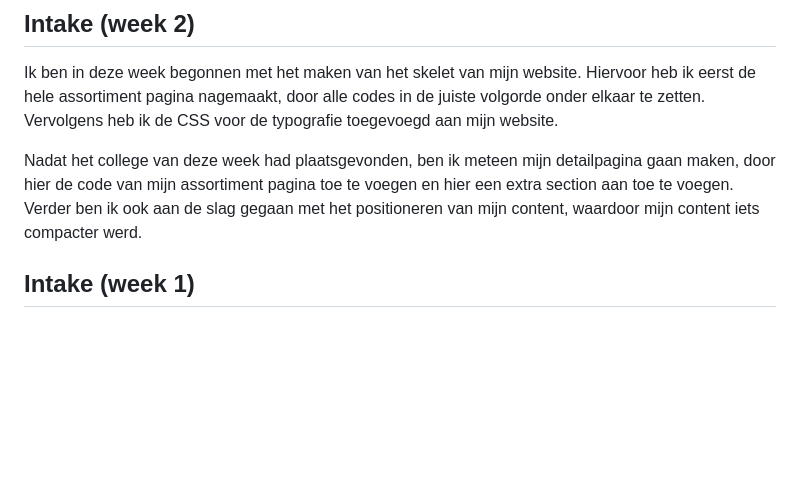
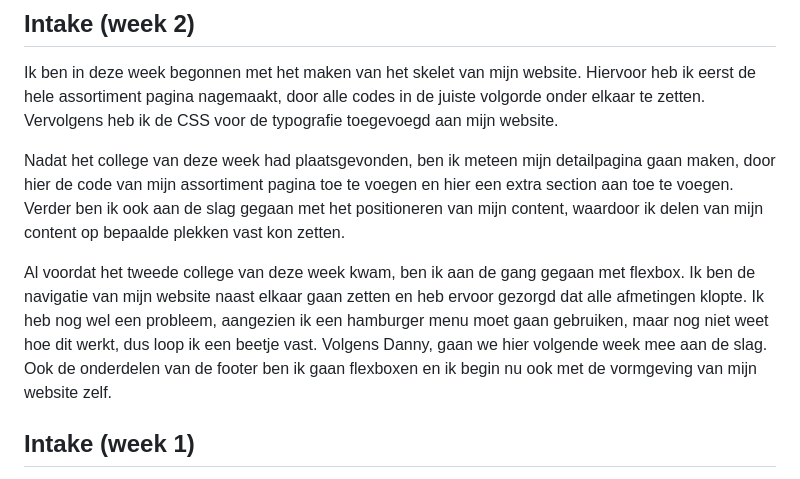
Before and after one commit to dannyfrelink/blokweb, a Markdown page: readme.md, the part around the change. Rendered like a GitHub page; blank space fills up the shorter version.

```diff
--- a/readme.md
+++ b/readme.md
@@ -56,7 +56,9 @@ Markdown cheat cheet: [Hulp bij het schrijven van Markdown](https://github.com/a
 
 Ik ben in deze week begonnen met het maken van het skelet van mijn website. Hiervoor heb ik eerst de hele assortiment pagina nagemaakt, door alle codes in de juiste volgorde onder elkaar te zetten. Vervolgens heb ik de CSS voor de typografie toegevoegd aan mijn website.
 
-Nadat het college van deze week had plaatsgevonden, ben ik meteen mijn detailpagina gaan maken, door hier de code van mijn assortiment pagina toe te voegen en hier een extra section aan toe te voegen. Verder ben ik ook aan de slag gegaan met het positioneren van mijn content, waardoor mijn content iets compacter werd.
+Nadat het college van deze week had plaatsgevonden, ben ik meteen mijn detailpagina gaan maken, door hier de code van mijn assortiment pagina toe te voegen en hier een extra section aan toe te voegen. Verder ben ik ook aan de slag gegaan met het positioneren van mijn content, waardoor ik delen van mijn content op bepaalde plekken vast kon zetten.
+
+Al voordat het tweede college van deze week kwam, ben ik aan de gang gegaan met flexbox. Ik ben de navigatie van mijn website naast elkaar gaan zetten en heb ervoor gezorgd dat alle afmetingen klopte. Ik heb nog wel een probleem, aangezien ik een hamburger menu moet gaan gebruiken, maar nog niet weet hoe dit werkt, dus loop ik een beetje vast. Volgens Danny, gaan we hier volgende week mee aan de slag. Ook de onderdelen van de footer ben ik gaan flexboxen en ik begin nu ook met de vormgeving van mijn website zelf.
 
 ## Intake (week 1)
 
```
Also changed, not shown: images/background-overlay.png (added), 3 other files.
